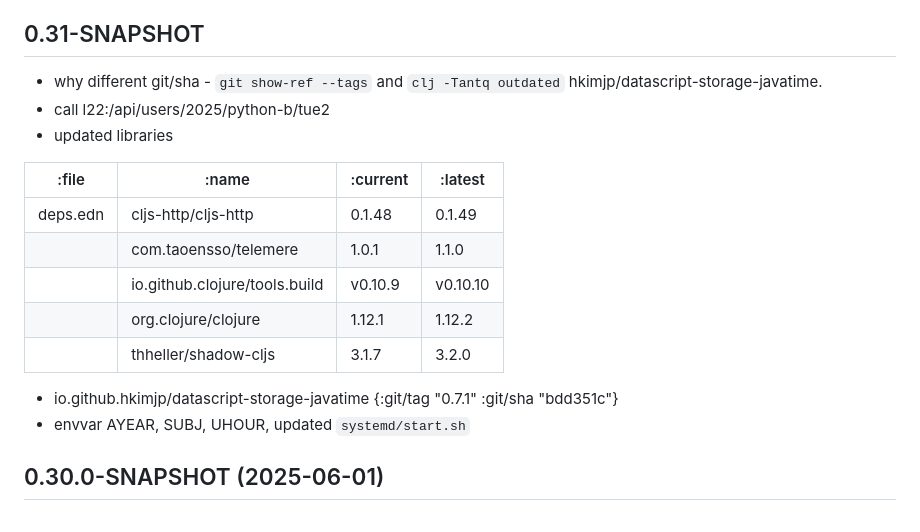
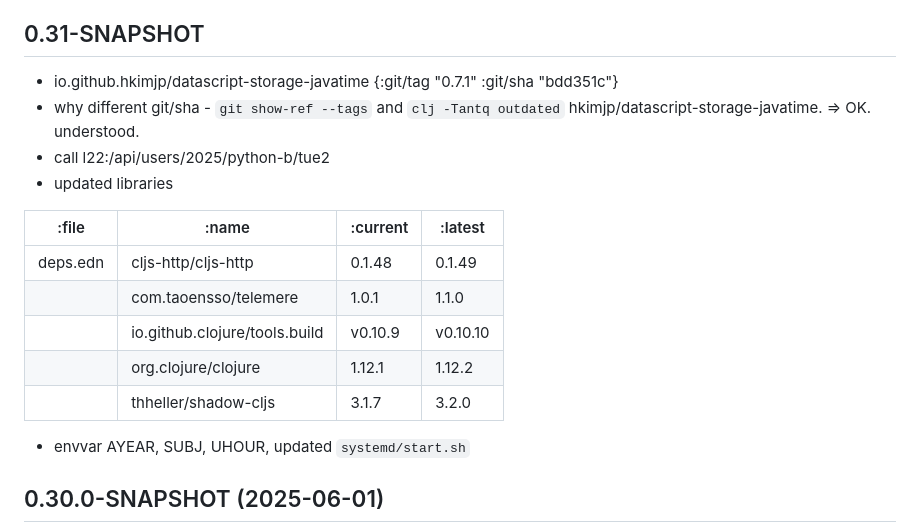
Before and after one commit to hkimjp/micro-x, a Markdown page: CHANGELOG.md, the part around the change. Drawn GitHub-style.

Commit message:
CHANGELOG

```diff
--- a/CHANGELOG.md
+++ b/CHANGELOG.md
@@ -13,8 +13,9 @@
 
 ## 0.31-SNAPSHOT
 
+* io.github.hkimjp/datascript-storage-javatime {:git/tag "0.7.1" :git/sha "bdd351c"}
 * why different git/sha - `git show-ref --tags` and `clj -Tantq outdated`
-  hkimjp/datascript-storage-javatime.
+  hkimjp/datascript-storage-javatime. => OK. understood.
 * call l22:/api/users/2025/python-b/tue2
 * updated libraries
 
@@ -26,10 +27,7 @@
 |          | org.clojure/clojure           | 1.12.1   | 1.12.2   |
 |          | thheller/shadow-cljs          | 3.1.7    | 3.2.0    |
 
-* io.github.hkimjp/datascript-storage-javatime {:git/tag "0.7.1" :git/sha "bdd351c"}
 * envvar AYEAR, SUBJ, UHOUR, updated `systemd/start.sh`
-
-
 
 ## 0.30.0-SNAPSHOT (2025-06-01)
 
```
